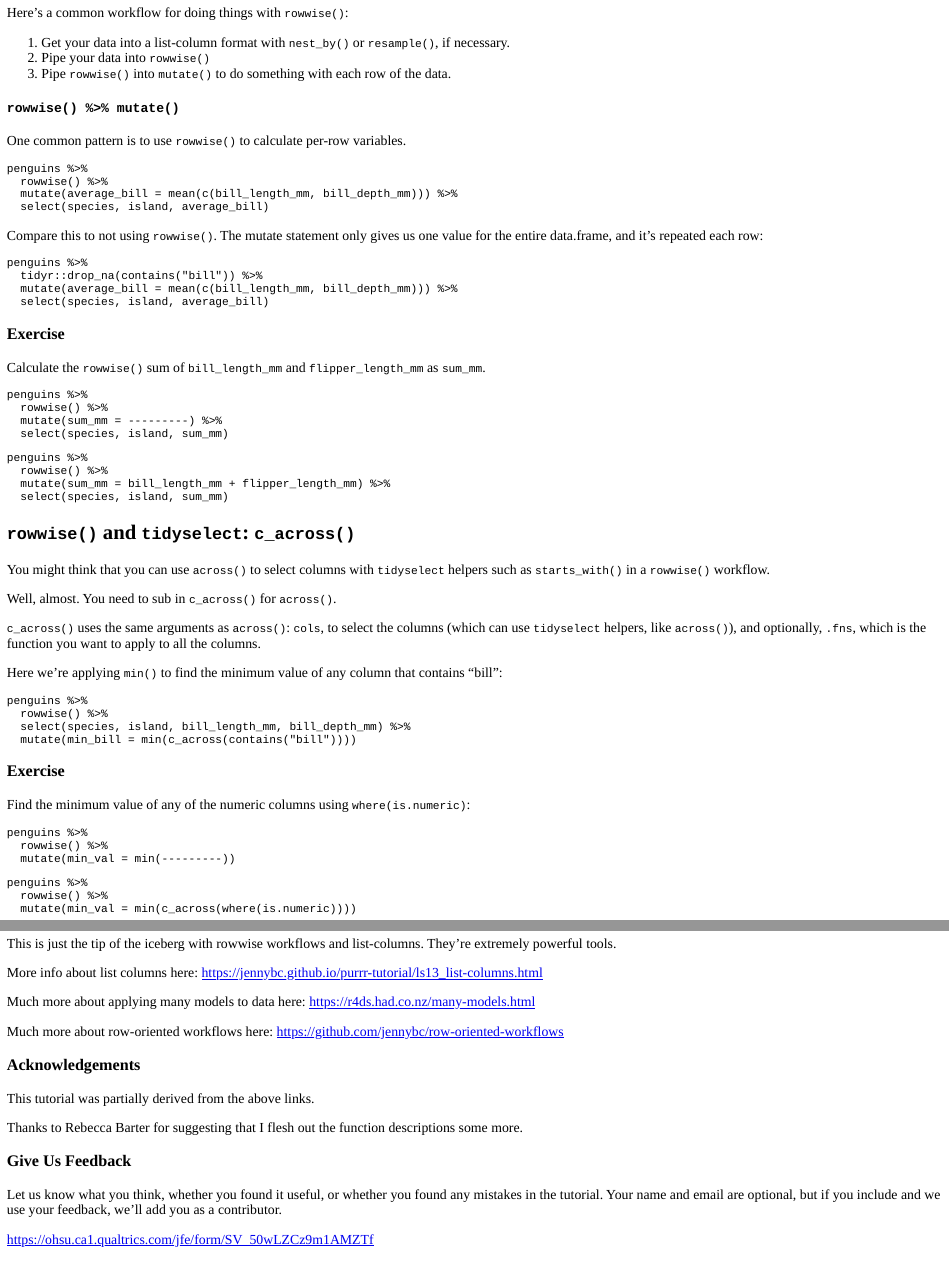
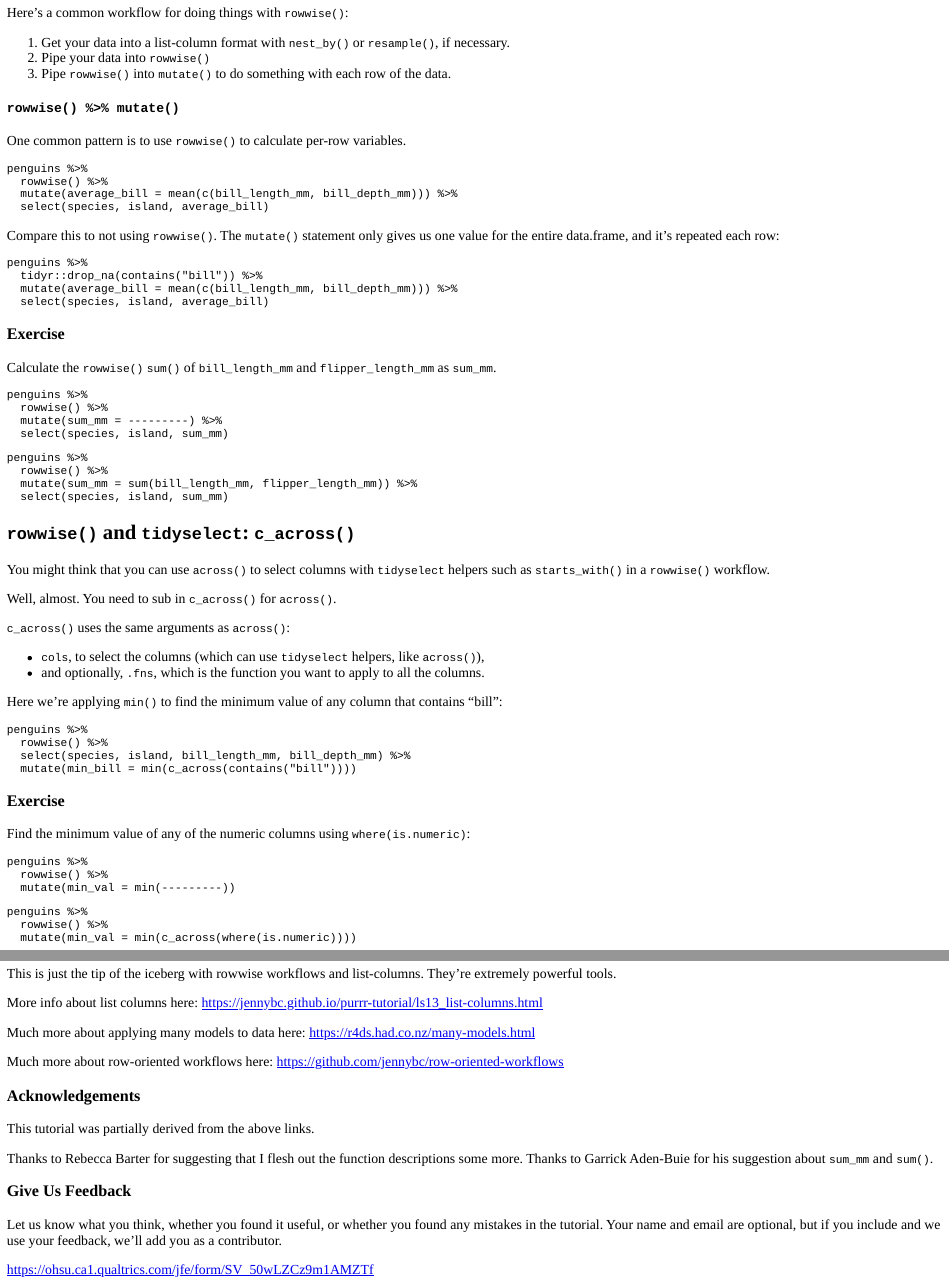
Before and after one commit to laderast/tidyowl, an R Markdown document (inst/tutorials/learning_rowwise/learning_rowwise.Rmd): the page in a window 1100 px wide, from 430 px down, and a second part further down, joined at a grey line. The pictures show the output file inst/tutorials/learning_rowwise/learning_rowwise.html that the author committed with the source, opened offline.

Commit message:
update with acknowledgements and fix suggested by Garrick

````diff
--- a/inst/tutorials/learning_rowwise/learning_rowwise.Rmd
+++ b/inst/tutorials/learning_rowwise/learning_rowwise.Rmd
@@ -61,7 +61,7 @@ penguins %>%
   select(species, island, average_bill)
 ```
 
-Compare this to not using `rowwise()`. The mutate statement only gives us one value for the entire data.frame, and it's repeated each row:
+Compare this to not using `rowwise()`. The `mutate()` statement only gives us one value for the entire data.frame, and it's repeated each row:
 
 ```{r summ2, exercise=TRUE}
 penguins %>%
@@ -72,7 +72,7 @@ penguins %>%
 
 ### Exercise
 
-Calculate the `rowwise()` sum of `bill_length_mm` and `flipper_length_mm` as `sum_mm`.
+Calculate the `rowwise()` `sum()` of `bill_length_mm` and `flipper_length_mm` as `sum_mm`.
 
 ```{r rowsum, exercise=TRUE}
 penguins %>%
@@ -84,7 +84,7 @@ penguins %>%
 ```{r rowsum-solution}
 penguins %>%
   rowwise() %>%
-  mutate(sum_mm = bill_length_mm + flipper_length_mm) %>%
+  mutate(sum_mm = sum(bill_length_mm, flipper_length_mm)) %>%
   select(species, island, sum_mm)
 ```
 
@@ -95,7 +95,10 @@ You might think that you can use `across()` to select columns with `tidyselect`
 
 Well, almost. You need to sub in `c_across()` for `across()`.
 
-`c_across()` uses the same arguments as `across()`: `cols`, to select the columns (which can use `tidyselect` helpers, like `across()`), and optionally, `.fns`, which is the function you want to apply to all the columns.
+`c_across()` uses the same arguments as `across()`:
+
+- `cols`, to select the columns (which can use `tidyselect` helpers, like `across()`),
+- and optionally, `.fns`, which is the function you want to apply to all the columns.
 
 Here we're applying `min()` to find the minimum value of any column that contains "bill":
 
@@ -394,7 +397,7 @@ Much more about row-oriented workflows here: https://github.com/jennybc/row-orie
 
 This tutorial was partially derived from the above links.
 
-Thanks to Rebecca Barter for suggesting that I flesh out the function descriptions some more.
+Thanks to Rebecca Barter for suggesting that I flesh out the function descriptions some more. Thanks to Garrick Aden-Buie for his suggestion about `sum_mm` and `sum()`.
 
 ### Give Us Feedback
 
````
Also changed, not shown: README.md, inst/tutorials/learning_rowwise/learning_rowwise.html.
